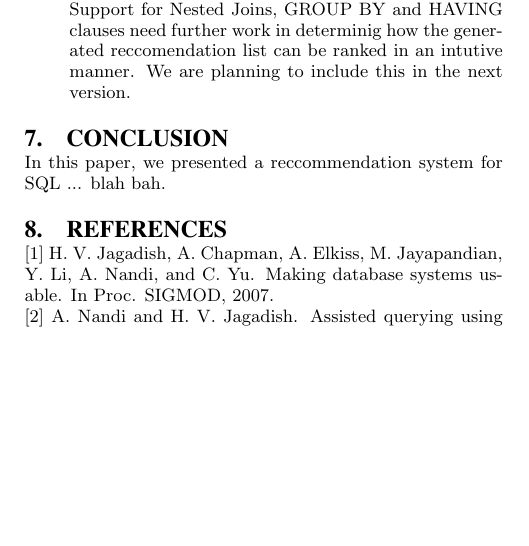
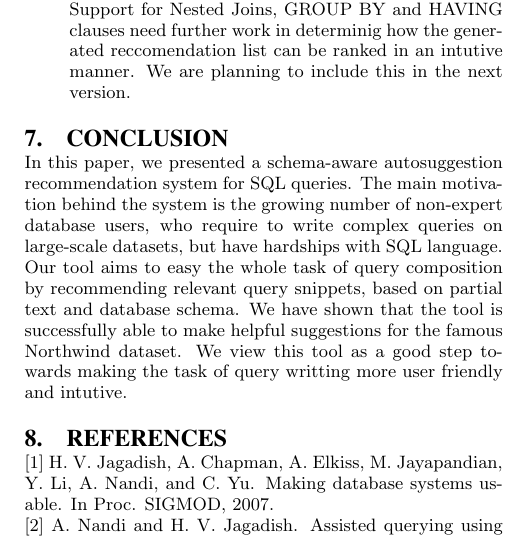
Before and after one commit to vishnuprathish/SQLRec, a LaTeX paper (paper/sigproc-sp.tex): part of one column of page 5 of 6, cut so that both start at the same text, the shorter picture padded with empty space. Compiled offline with pdfLaTeX.

Commit message:
added conclusion

```diff
--- a/paper/sigproc-sp.tex
+++ b/paper/sigproc-sp.tex
@@ -275,7 +275,7 @@ Support for Nested Joins, GROUP BY and HAVING clauses need further work in deter
 \end{itemize}
 
 \section{Conclusion}
-In this paper, we presented a reccommendation system for SQL ... blah bah.
+In this paper, we presented a schema-aware autosuggestion recommendation system for SQL queries. The main motivation behind the system is the growing number of non-expert database users, who require to write complex queries on large-scale datasets, but have hardships with SQL language. Our tool aims to easy the whole task of query composition by recommending relevant query snippets, based on partial text and database schema. We have shown that the tool is successfully able to make helpful suggestions for the famous Northwind dataset. We view this tool as a good step towards making the task of query writting more user friendly and intutive.
 
 \section{References}
 [1] H. V. Jagadish, A. Chapman, A. Elkiss, M. Jayapandian, Y. Li, A. Nandi, and C. Yu. Making database systems usable. In Proc. SIGMOD, 2007.\newline
```
Also changed, not shown: paper/sigproc-sp.pdf, 2 other files.
